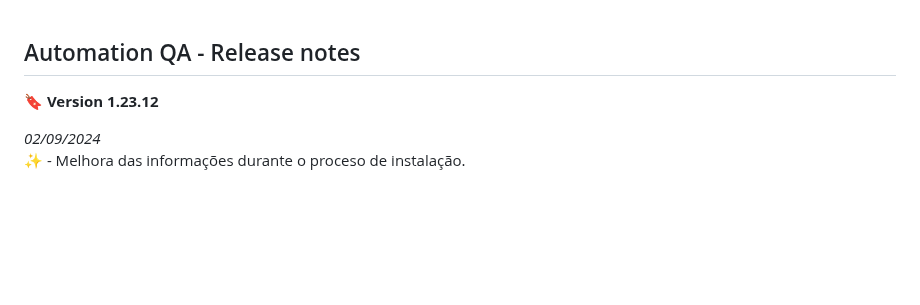
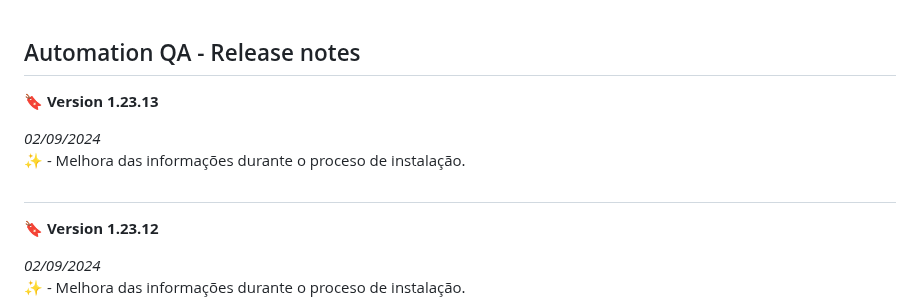
Before and after one commit to fv112/Automation, a Markdown page: README.md, the part around the change. GitHub-like rendering; blank space fills up the shorter version.

Commit message:
:bookmark: **Version 1.23.13**
:sparkles: - Melhora das informações durante o proceso de instalação.

```diff
--- a/README.md
+++ b/README.md
@@ -1,5 +1,11 @@
 Automation QA - Release notes
 ---------
+:bookmark: **Version 1.23.13**
+
+<em>02/09/2024</em>
+:sparkles: - Melhora das informações durante o proceso de instalação.
+#
+
 :bookmark: **Version 1.23.12**
 
 <em>02/09/2024</em>
```
